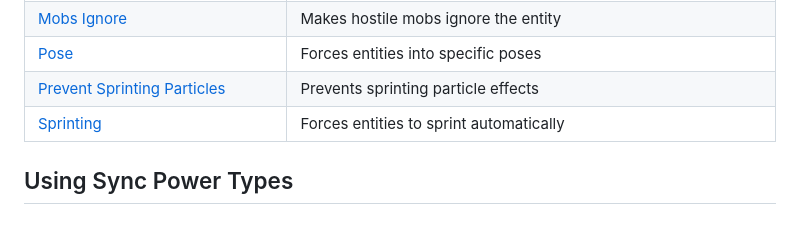
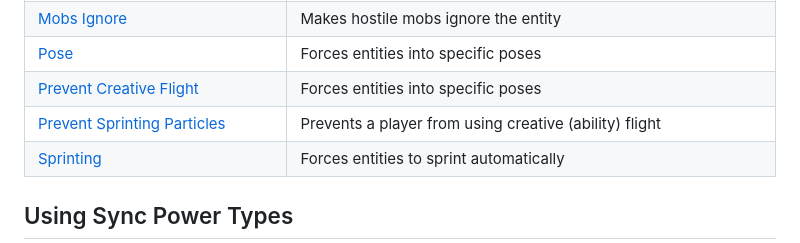
Before and after one commit to 0vergrown/Sync-Documentation-Website, a Markdown page: docs/power_types/index.md, the part around the change. GitHub-like rendering.

Commit message:
Replace 'Prevent Sprinting Particles' with 'Prevent Creative Flight'

```diff
--- a/docs/power_types/index.md
+++ b/docs/power_types/index.md
@@ -28,7 +28,8 @@ Sync adds several unique power types that enhance entity behavior and visual eff
 | [Modify Player Model](./modify_player_model.md)                         | Changes player models to custom variants with extra limbs            |
 | [Mobs Ignore](./mobs_ignore.md)                                         | Makes hostile mobs ignore the entity                                 |
 | [Pose](./pose.md)                                                       | Forces entities into specific poses                                  |
-| [Prevent Sprinting Particles](./prevent_sprinting_particles.md)         | Prevents sprinting particle effects                                  |
+| [Prevent Creative Flight](./prevent_creative_flight.md)                 | Forces entities into specific poses                                  |
+| [Prevent Sprinting Particles](./prevent_sprinting_particles.md)         | Prevents a player from using creative (ability) flight               |
 | [Sprinting](./sprinting.md)                                             | Forces entities to sprint automatically                              |
 
 ## Using Sync Power Types
```
